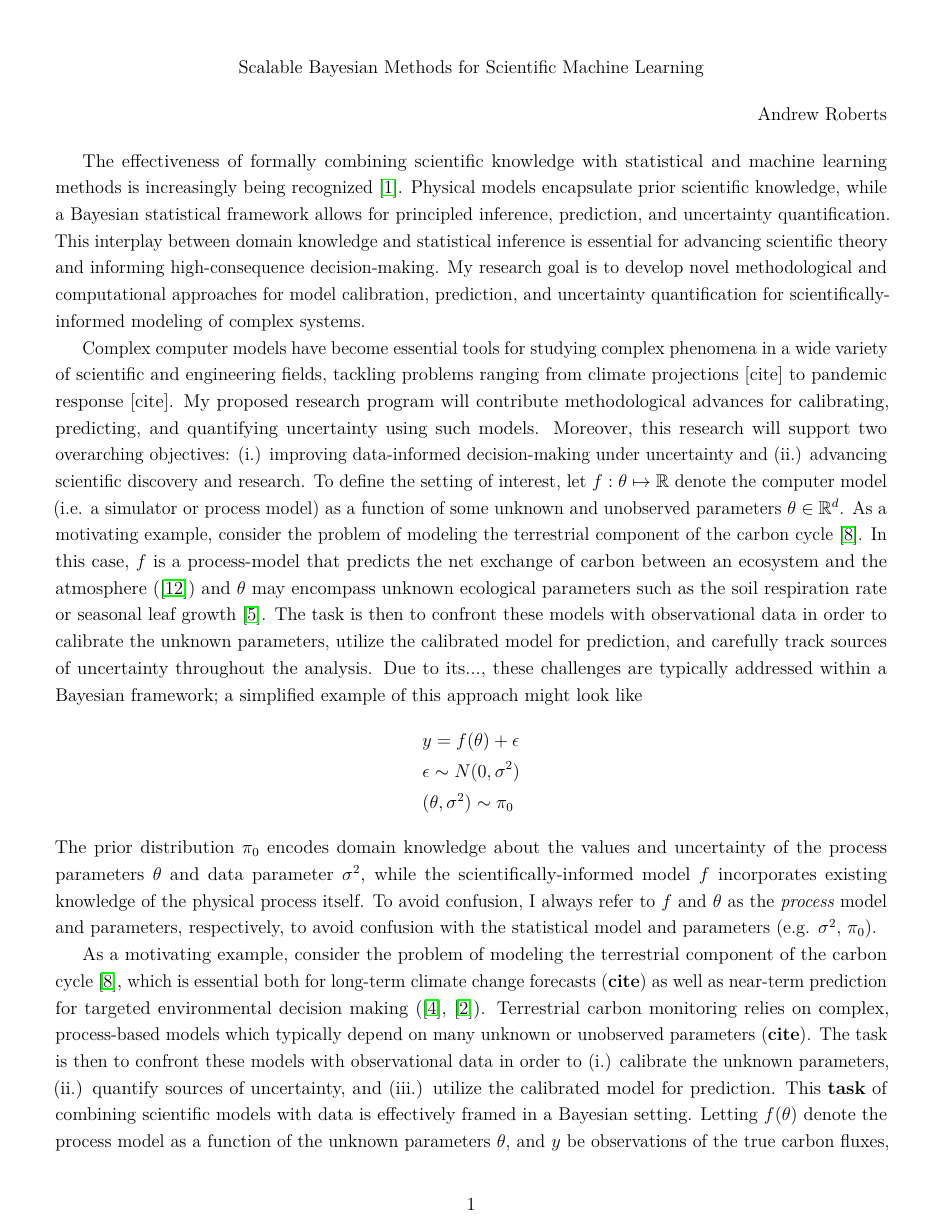
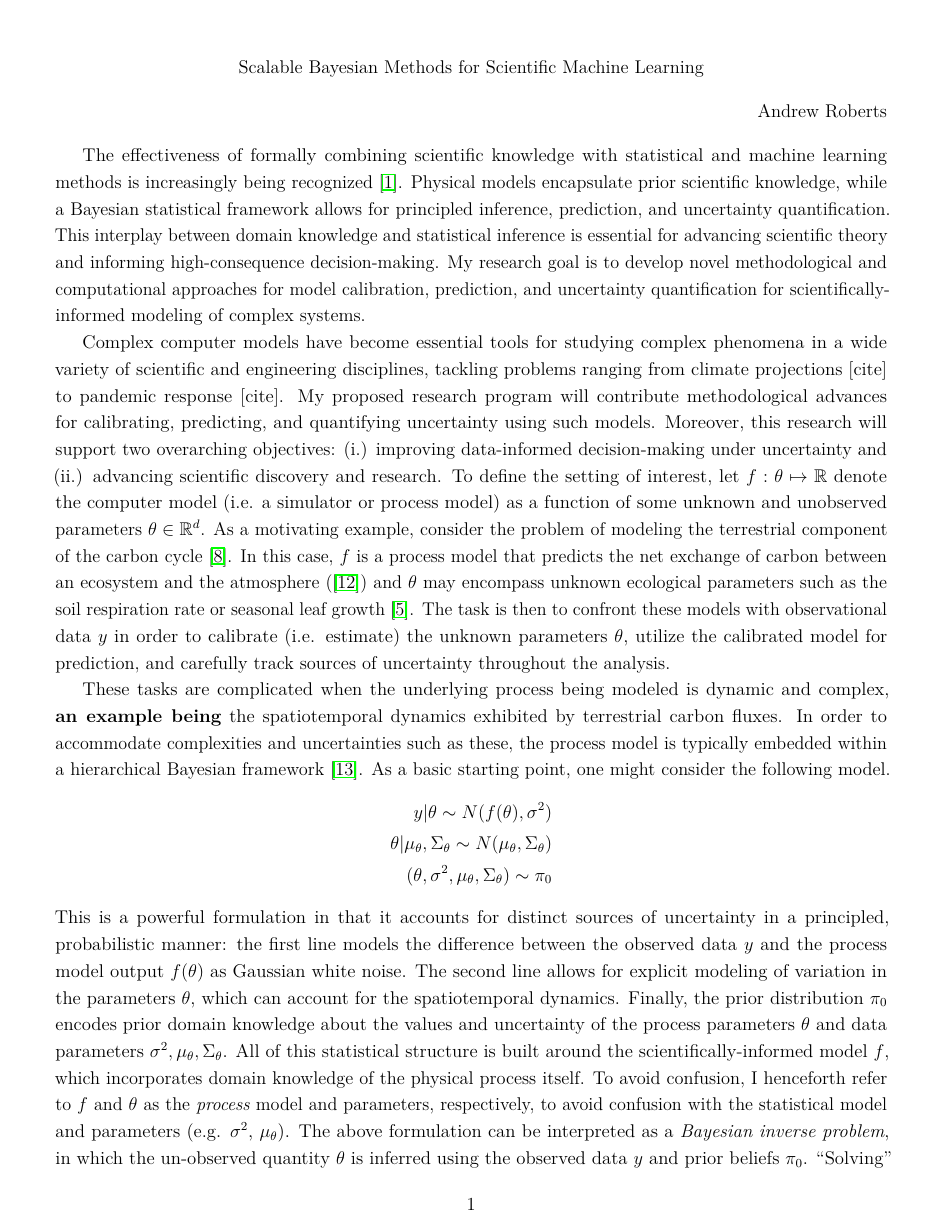
Before and after one commit to arob5/gp-calibration, a LaTeX document (research_proposal_methodological.tex): page 1 of 5 before the commit and page 1 of 4 after it. Compiled offline with pdfLaTeX.

Commit message:
Progress on proposal

```diff
--- a/research_proposal_methodological.tex
+++ b/research_proposal_methodological.tex
@@ -69,21 +69,34 @@ encapsulate prior scientific knowledge, while a Bayesian statistical framework a
 knowledge and statistical inference is essential for advancing scientific theory and informing high-consequence decision-making. My research goal is to develop novel methodological
 and computational approaches for model calibration, prediction, and uncertainty quantification for scientifically-informed modeling of complex systems.
 
-Complex computer models have become essential tools for studying complex phenomena in a wide variety of scientific and engineering fields,
+Complex computer models have become essential tools for studying complex phenomena in a wide variety of scientific and engineering disciplines,
 tackling problems ranging from climate projections [cite] to pandemic response [cite]. My proposed research program will contribute methodological
 advances for calibrating, predicting, and quantifying uncertainty using such models. Moreover, this research will support two
 overarching objectives: (i.) improving data-informed decision-making under uncertainty and (ii.) advancing scientific discovery and research. To define the
 setting of interest, let $f: \theta \mapsto \R$ denote the computer model (i.e. a simulator or process model) as a function of some unknown and unobserved
 parameters $\theta \in \R^d$. As a motivating example, consider the problem of modeling the terrestrial component of the carbon cycle \cite{Friedlingstein}.
-In this case, $f$ is a process-model that predicts the net exchange of carbon between an ecosystem and the atmosphere (\cite{Waring}) and $\theta$ may encompass
-unknown ecological parameters such as the soil respiration rate or seasonal leaf growth \cite{Fer}. The task is then to confront these models with observational data in
-order to calibrate the unknown parameters, utilize the calibrated model for prediction, and carefully track sources of uncertainty throughout the analysis. Due to its...,
-these challenges are typically addressed within a Bayesian framework; a simplified example of this approach might look like
+In this case, $f$ is a process model that predicts the net exchange of carbon between an ecosystem and the atmosphere (\cite{Waring}) and $\theta$ may encompass
+unknown ecological parameters such as the soil respiration rate or seasonal leaf growth \cite{Fer}. The task is then to confront these models with observational data $y$ in
+order to calibrate (i.e. estimate) the unknown parameters $\theta$, utilize the calibrated model for prediction, and carefully track sources of uncertainty throughout the analysis.
+
+
+These
+tasks are complicated when the underlying process being modeled is dynamic and complex, \textbf{an example being} the spatiotemporal dynamics exhibited by terrestrial carbon fluxes.
+In order to accommodate complexities and uncertainties such as these, the process model is typically embedded within a hierarchical Bayesian framework \cite{Clark}. As a basic starting
+point, one might consider the following model.
 \begin{align*}
-&y = f(\theta) + \epsilon \\
-&\epsilon \sim N(0, \sigma^2) \\
-&(\theta, \sigma^2) \sim \pi_0
+y|\theta \sim N(f(\theta), \sigma^2) \\
+\theta|\mu_{\theta}, \Sigma_{\theta} \sim N(\mu_{\theta}, \Sigma_{\theta}) \\
+(\theta, \sigma^2, \mu_{\theta}, \Sigma_{\theta}) \sim \pi_0
 \end{align*}
-The prior distribution $\pi_0$ encodes domain knowledge about the values and uncertainty of the process parameters $\theta$ and data parameter $\sigma^2$,
-while the scientifically-informed model $f$ incorporates existing knowledge of the physical process itself. To avoid confusion, I always refer to $f$ and $\theta$ as the
-\textit{process} model and parameters, respectively, to avoid confusion with the statistical model and parameters (e.g. $\sigma^2$, $\pi_0$).
+This is a powerful formulation in that it accounts for distinct sources of uncertainty in a principled, probabilistic manner: the first line models the difference between the
+observed data $y$ and the process model output $f(\theta)$ as Gaussian white noise. The second line allows for explicit modeling of variation in the
+parameters $\theta$, which can account for the spatiotemporal dynamics. Finally, the prior distribution $\pi_0$ encodes prior domain knowledge about the values and uncertainty of the process parameters $\theta$ and data parameters
+$\sigma^2, \mu_\theta, \Sigma_{\theta}$. All of this statistical structure is built around the scientifically-informed model $f$, which incorporates domain knowledge of the physical
+process itself. To avoid confusion, I henceforth refer to $f$ and $\theta$ as the
+\textit{process} model and parameters, respectively, to avoid confusion with the statistical model and parameters (e.g. $\sigma^2$, $\mu_\theta$).
+The above formulation can be interpreted as a \textit{Bayesian inverse problem}, in which the un-observed quantity $\theta$ is inferred using the observed data $y$ and prior
+beliefs $\pi_0$. ``Solving'' this inverse problem is interpreted as finding the posterior distribution of interest, either the full joint distribution $p(\theta, \sigma^2, \mu_\theta, \Sigma_\theta|y)$,
+the marginal $p(\theta|y)$, or anything in between.
+
+While in theory this inverse problem can be solved by inference algorithms like Markov Chain Monte Carlo (MCMC), the use of such iterative algorithms requires running the
@@ -91,13 +110,3 @@ while the scientifically-informed model $f$ incorporates existing knowledge of t
 
 
 
-As a motivating example, consider
-the problem of modeling the terrestrial component of the carbon cycle \cite{Friedlingstein}, which is essential both for long-term climate change forecasts (\textbf{cite}) as well as near-term
-prediction for targeted environmental decision making (\cite{Dietze}, \cite{Cayelan}). Terrestrial carbon monitoring relies on complex, process-based models which typically depend on many
-unknown or unobserved parameters (\textbf{cite}). The task is then to confront these models with observational data in order to (i.) calibrate the unknown parameters, (ii.) quantify sources of
-uncertainty, and (iii.) utilize the calibrated model for prediction. This \textbf{task} of combining scientific models with data is effectively framed in a Bayesian setting. Letting $f(\theta)$ denote the process model as a function of the unknown parameters $\theta$, and $y$ be observations of the true carbon fluxes, then a very simple Bayesian model can be formulated as follows.
-\begin{align*}
-&y = f(\theta) + \epsilon \\
-&\epsilon \sim N(0, \sigma^2) \\
-&(\theta, \sigma^2) \sim \pi_0
-\end{align*}
```
Also changed, not shown: research_proposal_methodological.tex (36 more changed lines).
